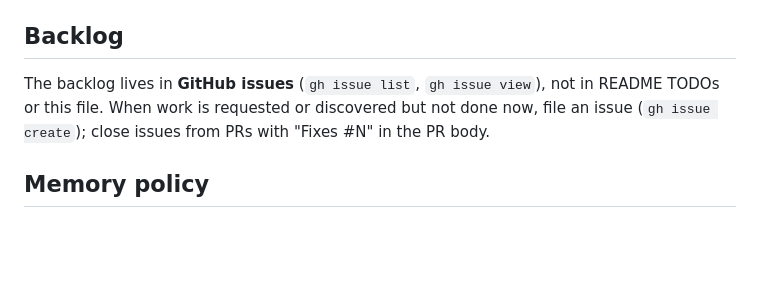
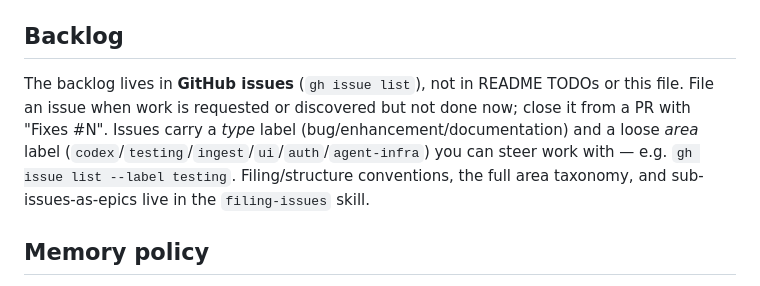
Before and after one commit to couetilc/news, a Markdown page: CLAUDE.md, the part around the change. Drawn GitHub-style; blank space fills up the shorter version.

Commit message:
Add filing-issues skill + area-label taxonomy; trim CLAUDE.md backlog note
Introduces a `filing-issues` skill capturing how we create and organize
GitHub issues: when to file (and how to avoid duplicates), the issue
structure, the two-axis label scheme (type × a loose `area` taxonomy you
can steer an agent with — codex/testing/ingest/ui/auth/agent-infra),
native sub-issues for genuine epics, and what to deliberately skip
(milestones/projects/issue-types) and why.

Condenses CLAUDE.md's "Backlog" note to the essentials + a pointer to the
skill, surfacing only the load-bearing steering primitive
(`gh issue list --label <area>`).

The area labels + #82's sub-issues are already wired in the repo; this is
the documentation half.

Co-Authored-By: Claude Opus 4.8 <noreply@anthropic.com>

```diff
--- a/CLAUDE.md
+++ b/CLAUDE.md
@@ -141,10 +141,13 @@ gate is a possible follow-up (see #46), complementary to — not a replacement f
 
 ## Backlog
 
-The backlog lives in **GitHub issues** (`gh issue list`, `gh issue view`),
-not in README TODOs or this file. When work is requested or discovered but
-not done now, file an issue (`gh issue create`); close issues from PRs with
-"Fixes #N" in the PR body.
+The backlog lives in **GitHub issues** (`gh issue list`), not in README TODOs or
+this file. File an issue when work is requested or discovered but not done now;
+close it from a PR with "Fixes #N". Issues carry a *type* label
+(bug/enhancement/documentation) and a loose *area* label
+(`codex`/`testing`/`ingest`/`ui`/`auth`/`agent-infra`) you can steer work with —
+e.g. `gh issue list --label testing`. Filing/structure conventions, the full
+area taxonomy, and sub-issues-as-epics live in the `filing-issues` skill.
 
 ## Memory policy
 
```
Also changed, not shown: 1 other file.
